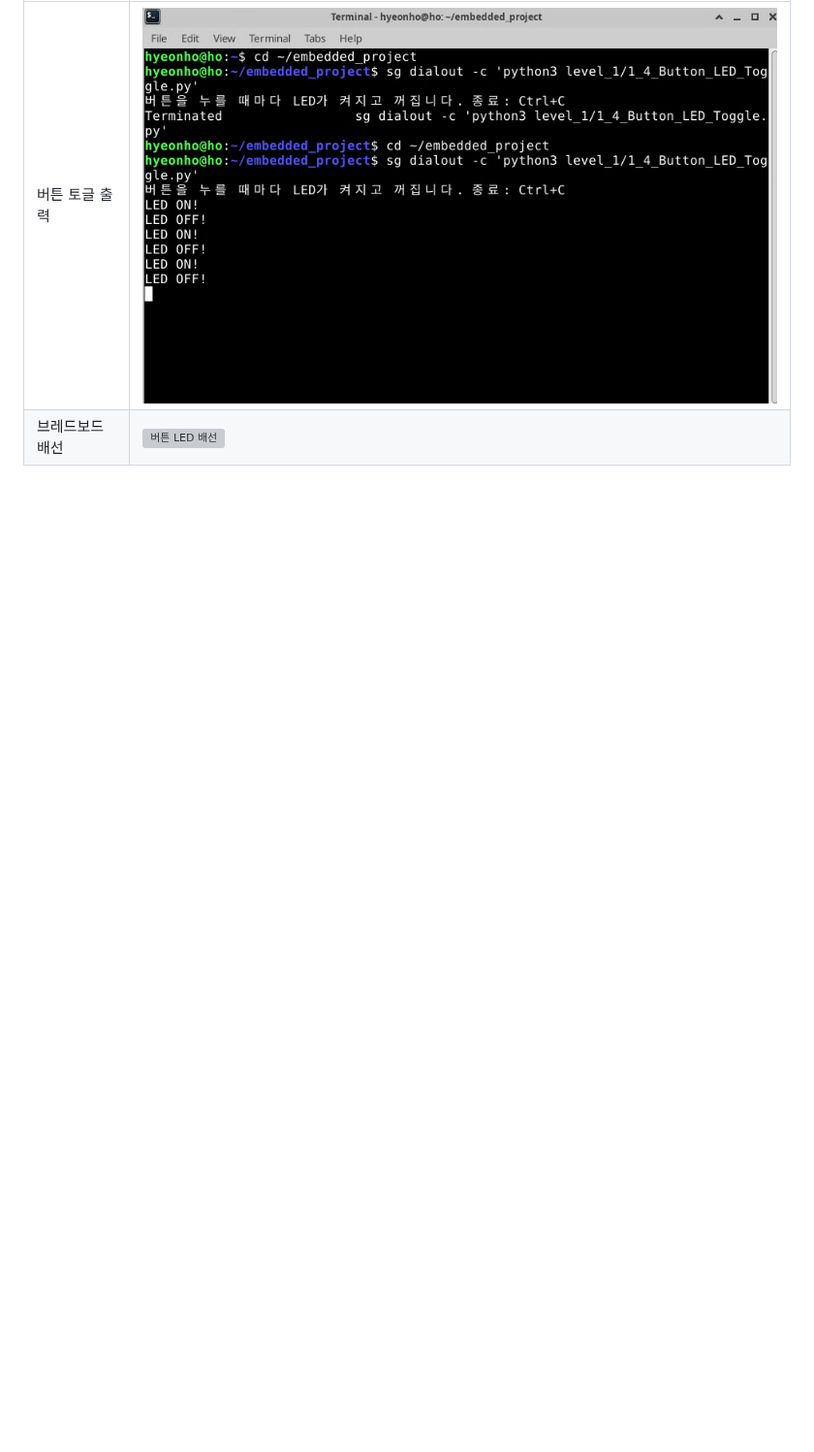
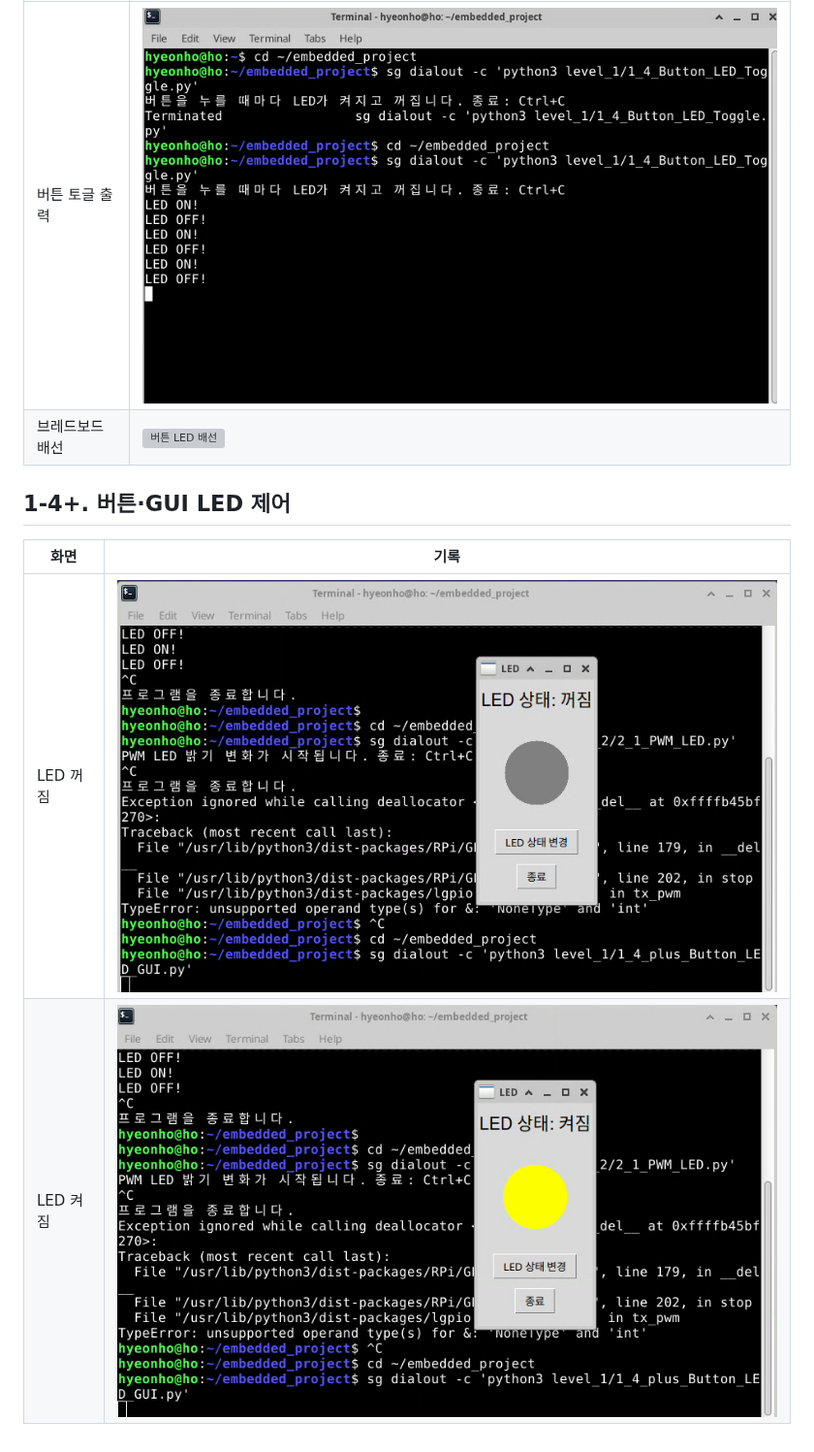
Before and after one commit to Phjrab/project, a Markdown page: level_1/images/README.md, the part around the change. Shown at 97% size. Drawn GitHub-style; pictures changed too: level_1/images/1-4+/01_gui_off.png (added), level_1/images/1-4+/02_gui_on.png (added); blank space fills up the shorter version; grey boxes are pictures that could not be loaded.

Commit message:
Add Level 1-4 plus LED control GUI

```diff
--- a/level_1/images/README.md
+++ b/level_1/images/README.md
@@ -48,3 +48,9 @@
 | --- | --- |
 | 버튼 토글 출력 | ![버튼 LED 토글](1-4/01_terminal_toggle_result.png) |
 | 브레드보드 배선 | ![버튼 LED 배선](1-4/02_breadboard_wiring.png) |
+## 1-4+. 버튼·GUI LED 제어
+
+| 화면 | 기록 |
+| --- | --- |
+| LED 꺼짐 | ![LED GUI 꺼짐](1-4+/01_gui_off.png) |
+| LED 켜짐 | ![LED GUI 켜짐](1-4+/02_gui_on.png) |
```
Also changed, not shown: 2 other files.
